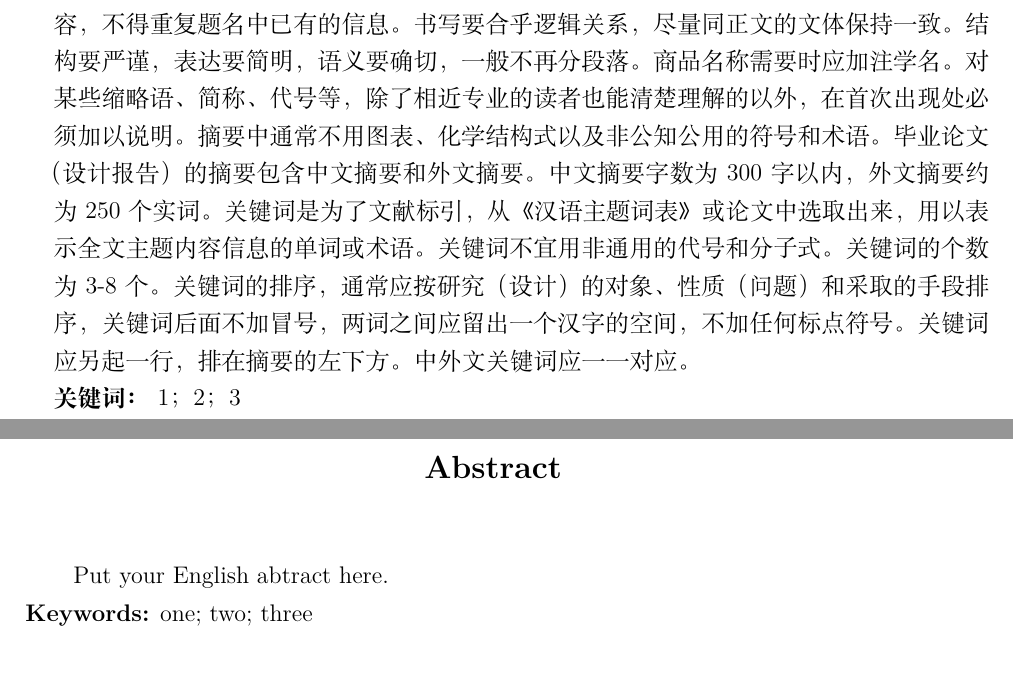
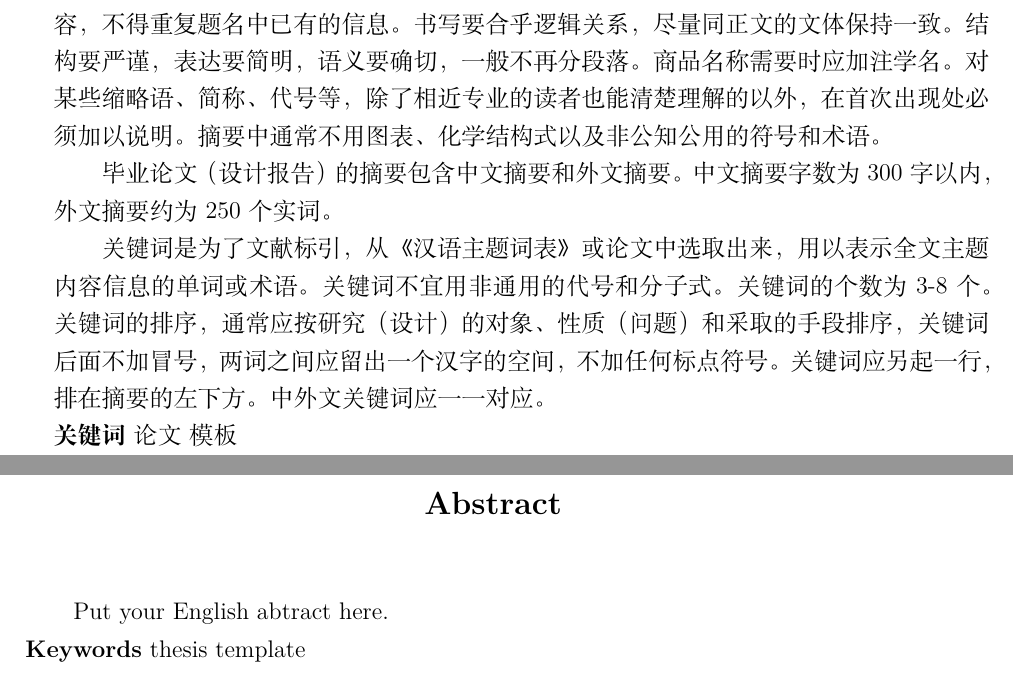
Before and after one commit to paralevi/QDUthesis, a LaTeX thesis (main.tex, which reads QDUBachelor.cls, content/abstr.tex): two parts of pages 4 and 5 of 11, joined at a grey line, cut so that both start at the same text. Compiled offline with XeLaTeX; a missing font is replaced by an installed copy or a similar font.

Commit message:
修改摘要格式

```diff
--- a/QDUBachelor.cls
+++ b/QDUBachelor.cls
@@ -127,7 +127,7 @@
     \vspace{1.2cm}
     \keyword{#1}
 }{
-    \\\textbf{关键词：} \varKeyword
+    \\\textbf{关键词} \varKeyword
     \clearpage
 }
 \newenvironment{abstractEn}[1]{
@@ -137,7 +137,7 @@
     \vspace{1.2cm}
     \keyword{#1}
 }{
-    \\\textbf{Keywords:} \varKeyword
+    \\\textbf{Keywords} \varKeyword
     \clearpage
 }
 
--- a/content/abstr.tex
+++ b/content/abstr.tex
@@ -1,11 +1,13 @@
 \pagenumbering{Roman}
-\begin{abstract}{1；2；3}
+\begin{abstract}{论文~模板}
  摘要是毕业论文（设计）的内容不加注释和评论的简短陈述。摘要主要是说明研究（或设计）工作的目的、方法、结果和结论。摘要应具有独立性和自含性，即不阅读毕业论文（设计），就能获得必要的信息，供读者确定有无必要阅读全文。摘要应用第三人称的方法记述论文的性质和主题，不使用“本文”、“作者”等作为主语，应采用“对…进行了研究”、“报告了…现状”、“进行了…调查”等表达方式。排除在本学科领域已成为常识的内容，不得重复题名中已有的信息。书写要合乎逻辑关系，尽量同正文的文体保持一致。结构要严谨，表达要简明，语义要确切，一般不再分段落。商品名称需要时应加注学名。对某些缩略语、简称、代号等，除了相近专业的读者也能清楚理解的以外，在首次出现处必须加以说明。摘要中通常不用图表、化学结构式以及非公知公用的符号和术语。
+
 毕业论文（设计报告）的摘要包含中文摘要和外文摘要。中文摘要字数为300字以内，外文摘要约为250个实词。
+
 关键词是为了文献标引，从《汉语主题词表》或论文中选取出来，用以表示全文主题内容信息的单词或术语。关键词不宜用非通用的代号和分子式。
 关键词的个数为3-8个。关键词的排序，通常应按研究（设计）的对象、性质（问题）和采取的手段排序，关键词后面不加冒号，两词之间应留出一个汉字的空间，不加任何标点符号。
 关键词应另起一行，排在摘要的左下方。中外文关键词应一一对应。
 \end{abstract}
-\begin{abstractEn}{one; two; three}
+\begin{abstractEn}{thesis template}
 Put your English abtract here.
 \end{abstractEn}
--- a/main.tex
+++ b/main.tex
@@ -1,7 +1,7 @@
 % !Mode:: "TeX:UTF-8"
 %% 请使用 XeLaTeX 编译本文.
-% \documentclass[forprint]{QDUBachelor}% 选项 forprint: 交付打印时添加, 避免彩色链接字迹打印偏淡.
-\documentclass{QDUBachelor}
+% \documentclass{QDUBachelor}% 此行生成带彩色链接的文档. 选项 forprint: 交付打印时添加, 避免彩色链接字迹打印偏淡.
+\documentclass[forprint]{QDUBachelor}
 \begin{document}
 \include{content/cover}
 \declaration
```
Also changed, not shown: main.pdf.
